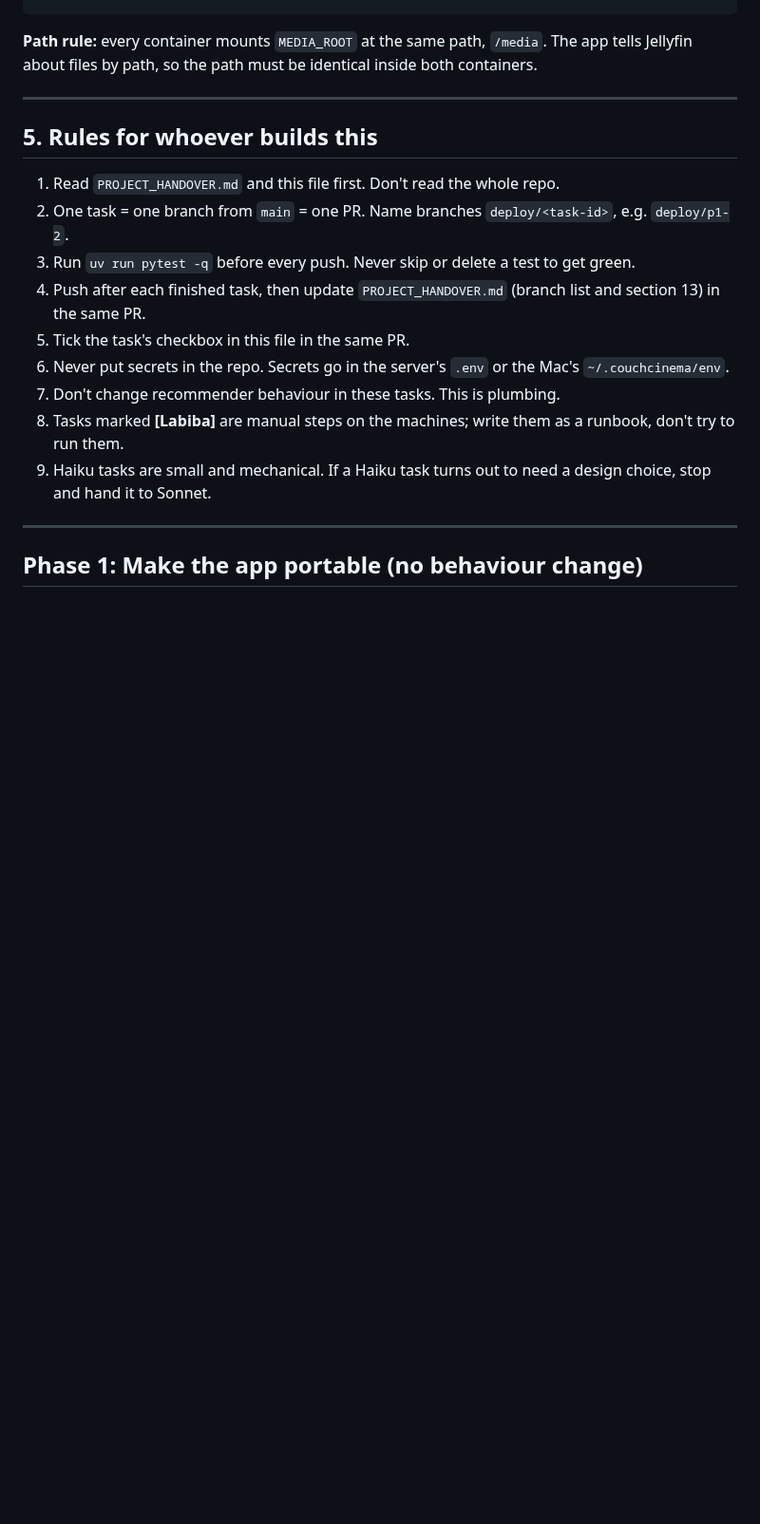
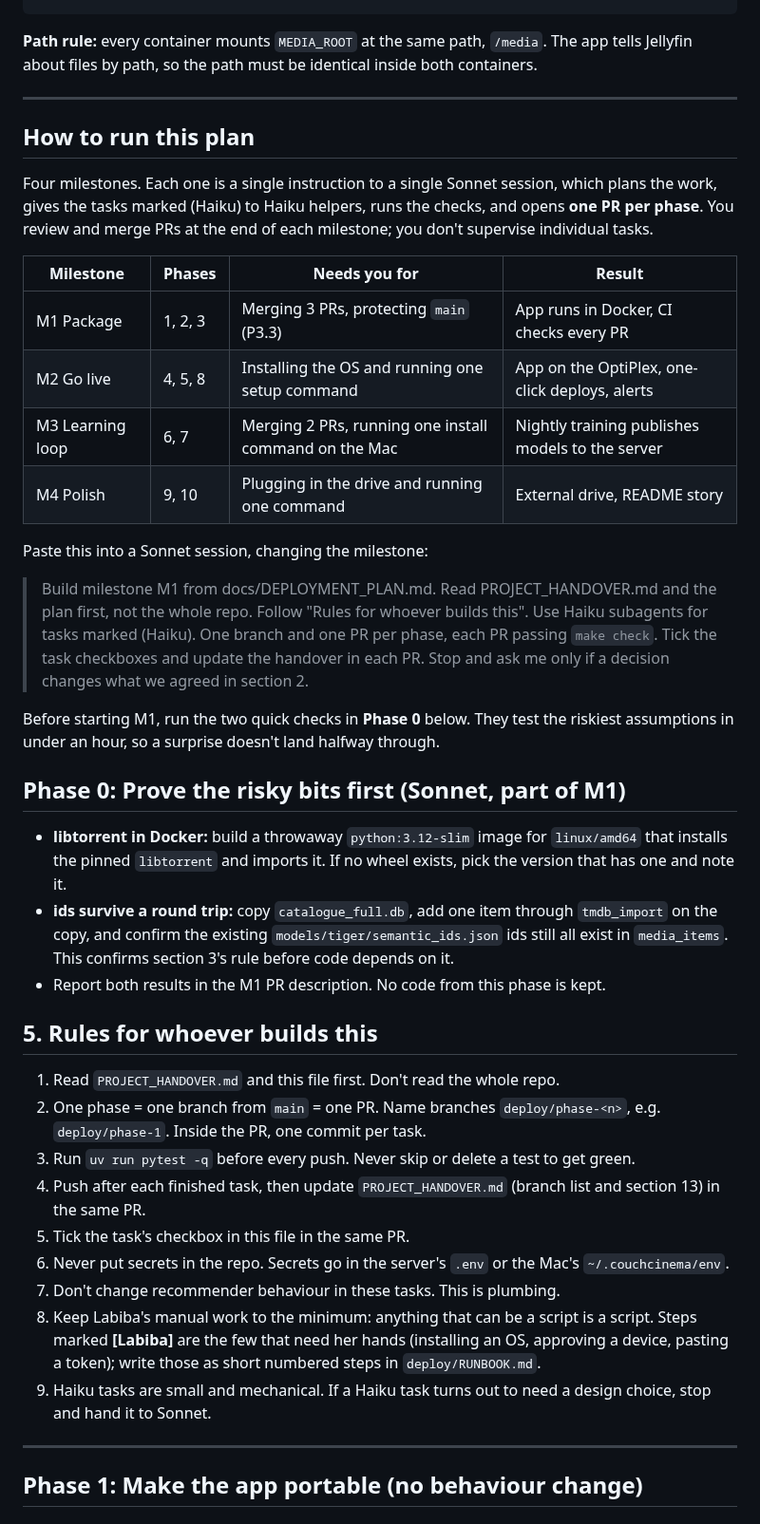
Before and after one commit to rupaai/smart-recommender-player, a Markdown page: docs/DEPLOYMENT_PLAN.md, the part around one of its changes. Shown at 95% size. Drawn GitHub-style; blank space fills up the shorter version.

```diff
--- a/docs/DEPLOYMENT_PLAN.md
+++ b/docs/DEPLOYMENT_PLAN.md
@@ -86,16 +86,39 @@ So:
 
 ---
 
+## How to run this plan
+
+Four milestones. Each one is a single instruction to a single Sonnet session, which plans the work, gives the tasks marked (Haiku) to Haiku helpers, runs the checks, and opens **one PR per phase**. You review and merge PRs at the end of each milestone; you don't supervise individual tasks.
+
+| Milestone | Phases | Needs you for | Result |
+|---|---|---|---|
+| M1 Package | 1, 2, 3 | Merging 3 PRs, protecting `main` (P3.3) | App runs in Docker, CI checks every PR |
+| M2 Go live | 4, 5, 8 | Installing the OS and running one setup command | App on the OptiPlex, one-click deploys, alerts |
+| M3 Learning loop | 6, 7 | Merging 2 PRs, running one install command on the Mac | Nightly training publishes models to the server |
+| M4 Polish | 9, 10 | Plugging in the drive and running one command | External drive, README story |
+
+Paste this into a Sonnet session, changing the milestone:
+
+> Build milestone M1 from docs/DEPLOYMENT_PLAN.md. Read PROJECT_HANDOVER.md and the plan first, not the whole repo. Follow "Rules for whoever builds this". Use Haiku subagents for tasks marked (Haiku). One branch and one PR per phase, each PR passing `make check`. Tick the task checkboxes and update the handover in each PR. Stop and ask me only if a decision changes what we agreed in section 2.
+
+Before starting M1, run the two quick checks in **Phase 0** below. They test the riskiest assumptions in under an hour, so a surprise doesn't land halfway through.
+
+## Phase 0: Prove the risky bits first (Sonnet, part of M1)
+
+- **libtorrent in Docker:** build a throwaway `python:3.12-slim` image for `linux/amd64` that installs the pinned `libtorrent` and imports it. If no wheel exists, pick the version that has one and note it.
+- **ids survive a round trip:** copy `catalogue_full.db`, add one item through `tmdb_import` on the copy, and confirm the existing `models/tiger/semantic_ids.json` ids still all exist in `media_items`. This confirms section 3's rule before code depends on it.
+- Report both results in the M1 PR description. No code from this phase is kept.
+
 ## 5. Rules for whoever builds this
 
 1. Read `PROJECT_HANDOVER.md` and this file first. Don't read the whole repo.
-2. One task = one branch from `main` = one PR. Name branches `deploy/<task-id>`, e.g. `deploy/p1-2`.
+2. One phase = one branch from `main` = one PR. Name branches `deploy/phase-<n>`, e.g. `deploy/phase-1`. Inside the PR, one commit per task.
 3. Run `uv run pytest -q` before every push. Never skip or delete a test to get green.
 4. Push after each finished task, then update `PROJECT_HANDOVER.md` (branch list and section 13) in the same PR.
 5. Tick the task's checkbox in this file in the same PR.
 6. Never put secrets in the repo. Secrets go in the server's `.env` or the Mac's `~/.couchcinema/env`.
 7. Don't change recommender behaviour in these tasks. This is plumbing.
-8. Tasks marked **[Labiba]** are manual steps on the machines; write them as a runbook, don't try to run them.
+8. Keep Labiba's manual work to the minimum: anything that can be a script is a script. Steps marked **[Labiba]** are the few that need her hands (installing an OS, approving a device, pasting a token); write those as short numbered steps in `deploy/RUNBOOK.md`.
 9. Haiku tasks are small and mechanical. If a Haiku task turns out to need a design choice, stop and hand it to Sonnet.
 
 ---
```
Also changed, not shown: other parts of docs/DEPLOYMENT_PLAN.md (+36 -20 lines), PROJECT_HANDOVER.md (+1 -1 lines).
